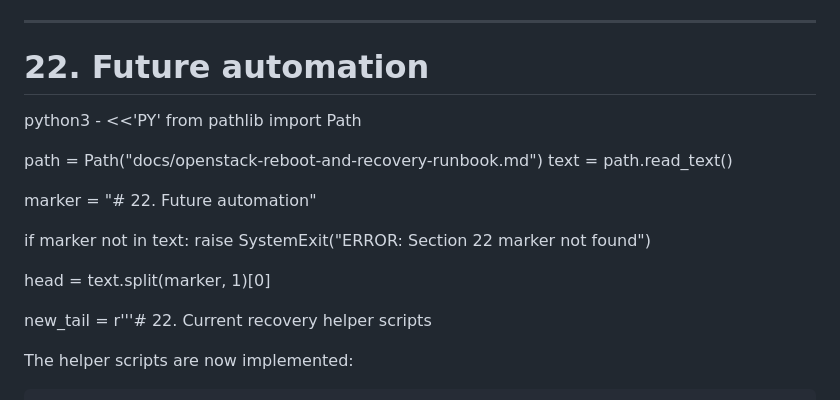
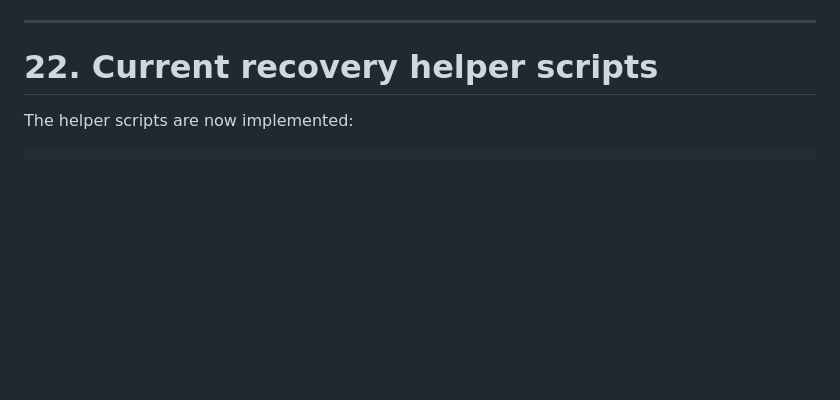
Before and after one commit to DinosaurKeys/openstack-zero-to-hero, a Markdown page: docs/openstack-reboot-and-recovery-runbook.md, the part around the change. Drawn GitHub-style; blank space fills up the shorter version.

Commit message:
Clean accidental Python block from reboot runbook

```diff
--- a/docs/openstack-reboot-and-recovery-runbook.md
+++ b/docs/openstack-reboot-and-recovery-runbook.md
@@ -1025,22 +1025,7 @@ Rules:
 
 ---
 
-# 22. Future automation
-
-python3 - <<'PY'
-from pathlib import Path
-
-path = Path("docs/openstack-reboot-and-recovery-runbook.md")
-text = path.read_text()
-
-marker = "# 22. Future automation"
-
-if marker not in text:
-    raise SystemExit("ERROR: Section 22 marker not found")
-
-head = text.split(marker, 1)[0]
-
-new_tail = r'''# 22. Current recovery helper scripts
+# 22. Current recovery helper scripts
 
 The helper scripts are now implemented:
 
```
